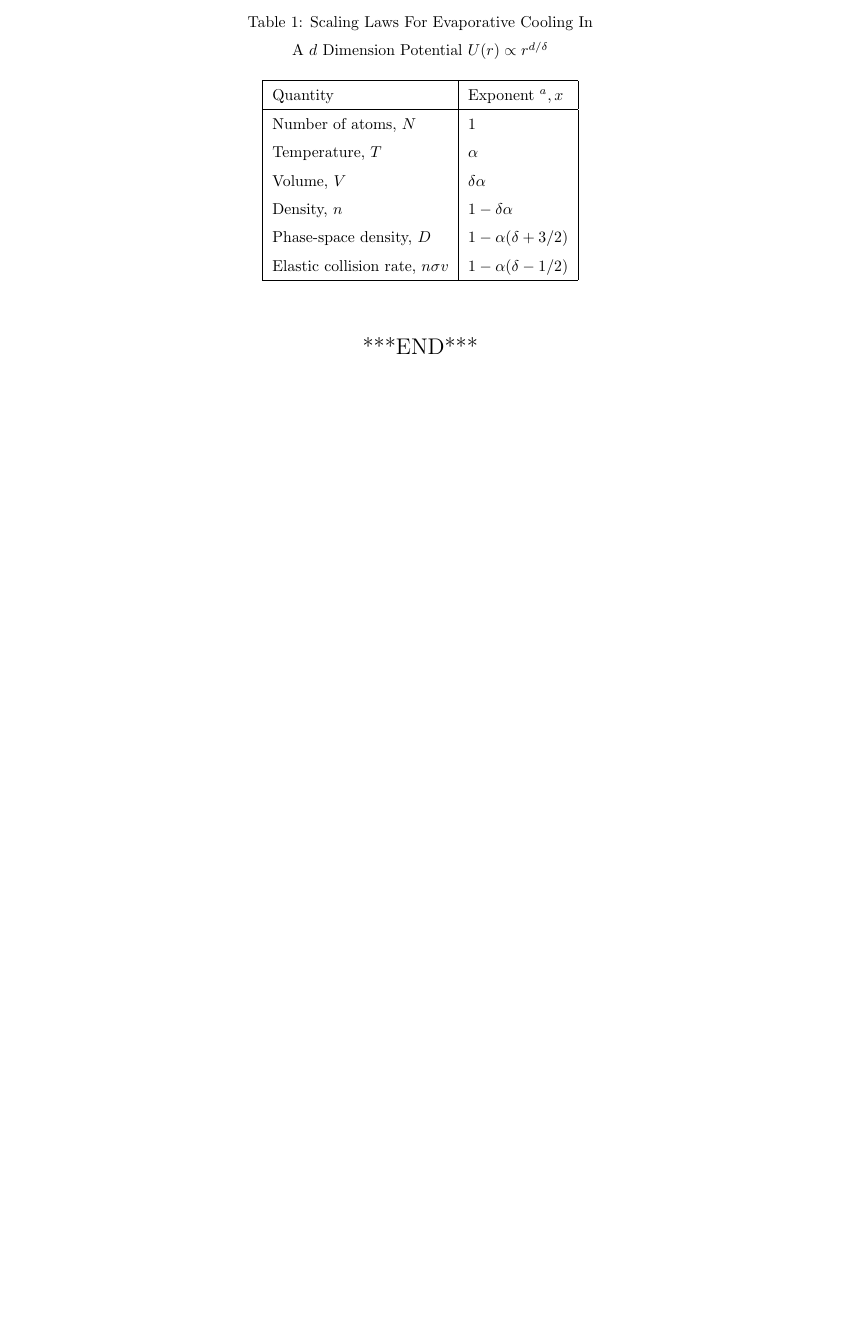
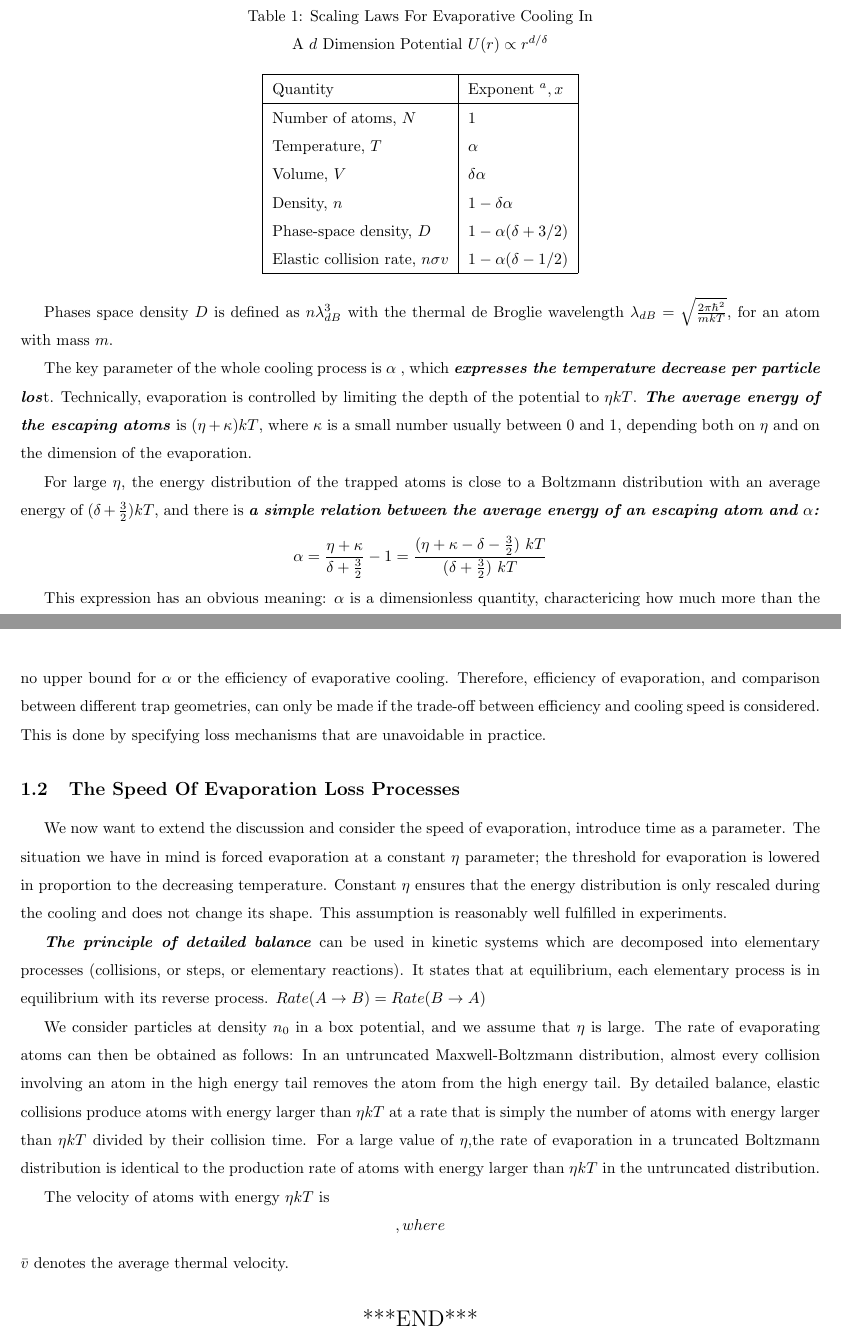
Before and after one commit to LHY-in-universe/Evaporative-Cooling, a LaTeX document (蒸發冷卻.tex): part of page 2 of 2 before the commit and two parts of pages 2 and 3 of 3 after it, the two joined at a grey line, cut so that both start at the same text, the shorter picture padded with empty space. Compiled offline with pdfLaTeX.

Commit message:
Update files

```diff
--- a/蒸發冷卻.tex
+++ b/蒸發冷卻.tex
@@ -31,8 +32,8 @@
  %\setmainfont{Times New Roman}%using Times New Roman字体
 \usepackage{fancyhdr}%页眉与页脚
 \pagestyle{fancy}%页眉与页脚
-%\fancyhf{}%清除原页眉页脚样式
-%\fancyhead[L]{PHYS 3710 \Rmnum{1}   }%左页眉
+\fancyhf{}%清除原页眉页脚样式
+\fancyhead[L]{ \MakeUppercase{Evaporative Cooling} }%左页眉
 %\fancyhead[R]{ Verification of special relativity $\&$ $\beta$ spectroscopy}%右页眉
 \usepackage{graphicx} %插入图片的宏包
 \usepackage{float} %设置图片浮动位置的宏
@@ -43,6 +44,8 @@
 \newcommand{\Rmnum}[1]{\expandafter\@slowromancap\romannumeral #1@}
 \makeatother%小写罗马数字 ： \rmnum{数字} 大写罗马数字 ： \Rmnum{数字}
 \title{Evaporative Cooling }\author{LHY}
+\fancyhead[C]{\subsectionmark}
+\fancyfoot[C]{\sectionmark}
 \begin{document}
 \maketitle%report从这里开始
 \setcounter{page}{0}%让封面不显示页数
@@ -79,15 +82,21 @@ Elastic collision rate, $n \sigma v$ & $1-\alpha(\delta-1 / 2)$ \\
   \end{tabular}
 \end{table}
 
+Phases space density $D$ is defined as $n\lambda^3_{dB}$ with the thermal de Broglie wavelength $\lambda_{dB} = \sqrt{\frac{2\pi \hbar^2}{mkT}}$, for an atom with mass $m$.
 
+The key parameter of the whole cooling process is $\alpha$ , which \textbf{\textit{expresses the temperature decrease per particle los}}t. Technically, evaporation is controlled by limiting the depth of the potential to $\eta kT$. \textbf{\textit{The average energy of the escaping atoms}} is $(\eta + \kappa)kT$, where $\kappa$ is a small number usually between 0 and 1, depending both on $\eta$ and on the dimension of the evaporation.
 
+For large $\eta$, the energy distribution of the trapped atoms is close to a Boltzmann distribution with an average energy of $(\delta+\frac{3}{2})kT$, and there is \textbf{\textit{a simple relation between the average energy of an escaping atom and $\alpha$:}} $$\alpha= \frac{\eta+\kappa}{\delta+\frac{3}{2}}-1 =\frac{(\eta+\kappa-\delta-\frac{3}{2})\ kT}{(\delta+\frac{3}{2})\ kT}$$
 
+This expression has an obvious meaning: $\alpha$ is a dimensionless quantity, charactericing how much more than the average energy $(\delta+\frac{3}{2})\ kT$ is removed by an evaporating atoms. These considerations show that in principle there is no upper bound for $\alpha$ or the efficiency of evaporative cooling. Therefore, efficiency of evaporation, and comparison between different trap geometries, can only be made if the trade-off between efficiency and cooling speed is considered. This is done by specifying loss mechanisms that are unavoidable in practice.
+\subsection{The Speed Of Evaporation Loss Processes}
+We now want to extend the discussion and consider the speed of evaporation, introduce time as a parameter. The situation we have in mind is forced evaporation at a constant $\eta$ parameter; the threshold for evaporation is lowered in proportion to the decreasing temperature. Constant $\eta$ ensures that the energy distribution is only rescaled during the cooling and does not change its shape. This assumption is reasonably well fulfilled in experiments.
 
+\textbf{\textit{The principle of detailed balance}} can be used in kinetic systems which are decomposed into elementary processes (collisions, or steps, or elementary reactions). It states that at equilibrium, each elementary process is in equilibrium with its reverse process. $Rate(A\rightarrow B)=Rate(B\rightarrow A)$
 
+We consider particles at density $n_0$ in a box potential, and we assume that $\eta$ is large. The rate of evaporating atoms can then be obtained as follows: In an untruncated Maxwell-Boltzmann distribution, almost every collision involving an atom in the high energy tail removes the atom from the high energy tail. By detailed balance, elastic collisions produce atoms with energy larger than $\eta kT$ at a rate that is simply the number of atoms with energy larger than $\eta kT$ divided by their collision time. For a large value of $\eta$,the rate of evaporation in a truncated Boltzmann distribution is identical to the production rate of atoms with energy larger than $\eta kT$ in the untruncated distribution.
 
-
-
-
+The velocity of atoms with energy $\eta kT$ is $$, where $\bar{v}$ denotes the average thermal velocity.
 
 
 
```
Also changed, not shown: 蒸發冷卻.pdf, 蒸發冷卻.tex (7 more changed lines).
